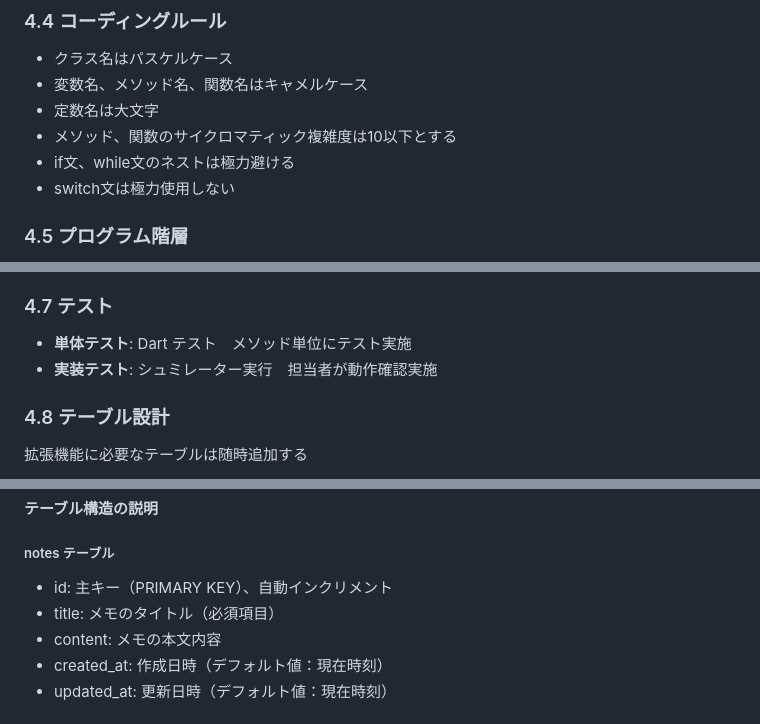
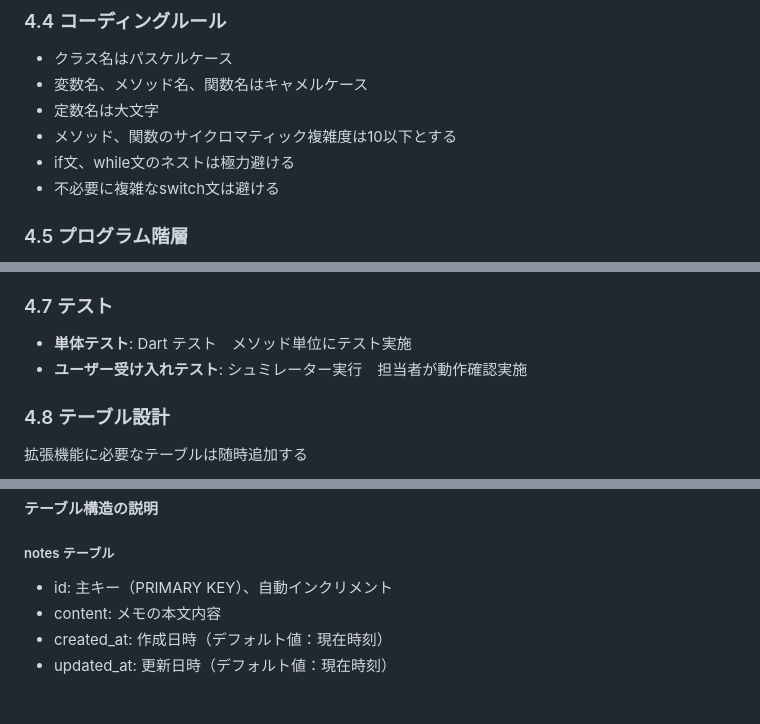
Before and after one commit to KajiyaManzou/ai-MyNotesG, a Markdown page: PROPOSAL.md, 3 parts joined by grey strips. Rendered like a GitHub page.

```diff
--- a/PROPOSAL.md
+++ b/PROPOSAL.md
@@ -85,7 +85,7 @@ ai-MyNotes
 *   定数名は大文字
 *   メソッド、関数のサイクロマティック複雑度は10以下とする
 *   if文、while文のネストは極力避ける
-*   switch文は極力使用しない
+*   不必要に複雑なswitch文は避ける
 
 ### 4.5 プログラム階層
 *   3階層構成
@@ -105,7 +105,7 @@ ai-MyNotes
 
 ### 4.7 テスト
 *   **単体テスト**: Dart テスト　メソッド単位にテスト実施
-*   **実装テスト**: シュミレーター実行　担当者が動作確認実施
+*   **ユーザー受け入れテスト**: シュミレーター実行　担当者が動作確認実施
 
 ### 4.8 テーブル設計
 
@@ -124,7 +123,6 @@ erDiagram
 #### テーブル構造の説明
 ##### notes テーブル
 - id: 主キー（PRIMARY KEY）、自動インクリメント
-- title: メモのタイトル（必須項目）
 - content: メモの本文内容
 - created_at: 作成日時（デフォルト値：現在時刻）
 - updated_at: 更新日時（デフォルト値：現在時刻）
```
Also changed, not shown: other parts of PROPOSAL.md (+0 -1 lines), TASK.md (added, +52 -0 lines).
